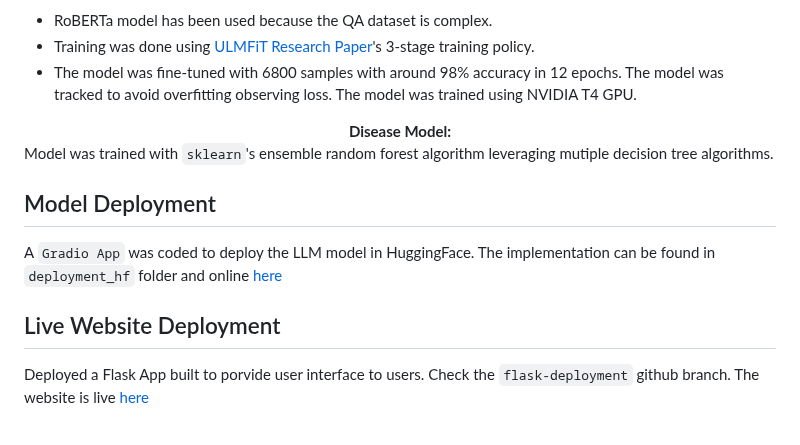
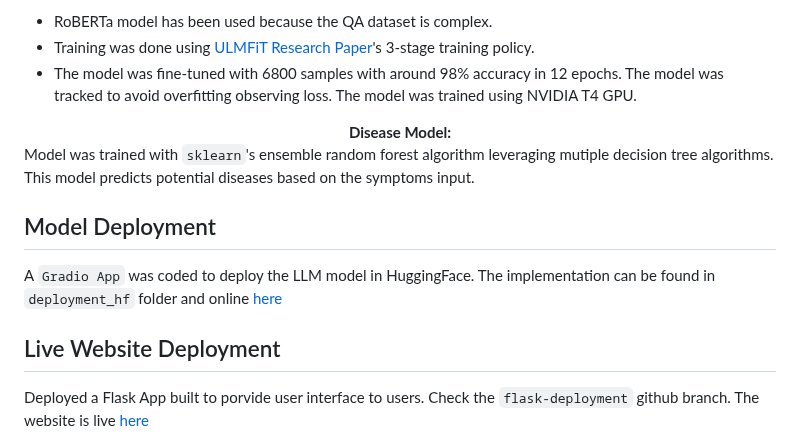
Before and after one commit to tanvir-ishraq/HealifyAI--LLM-based-Healthcare-System, a Markdown page: README.md, the part around one of its changes. Rendered like a GitHub page.

```diff
--- a/README.md
+++ b/README.md
@@ -45,7 +45,7 @@ __Training Procedures:__ We used `HuggingFace` for the model and imported Fast.a
 
 <div align="center">  <strong> Disease Model: </strong> </div>
 
-Model was trained with `sklearn`'s ensemble random forest algorithm leveraging mutiple decision tree algorithms. <br>
+Model was trained with `sklearn`'s ensemble random forest algorithm leveraging mutiple decision tree algorithms. This model predicts potential diseases based on the symptoms input.<br>
 
 
 
```
Also changed, not shown: other parts of README.md (+2 -4 lines).
